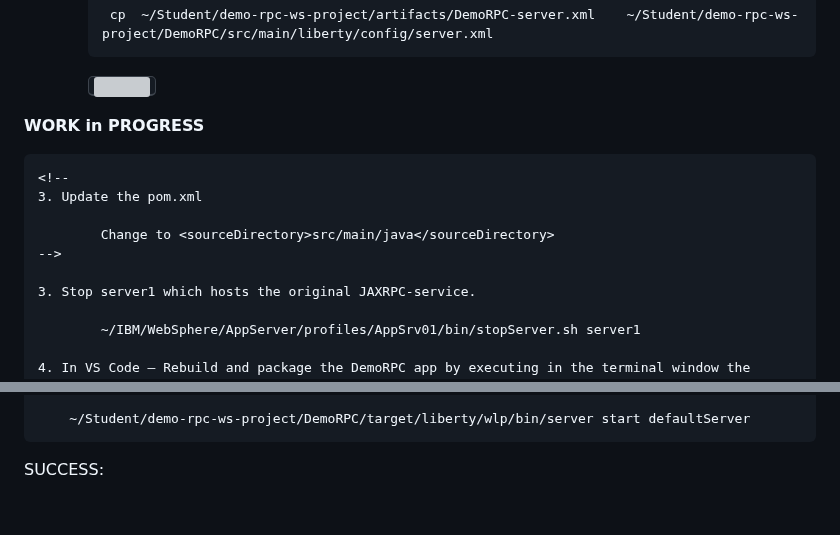
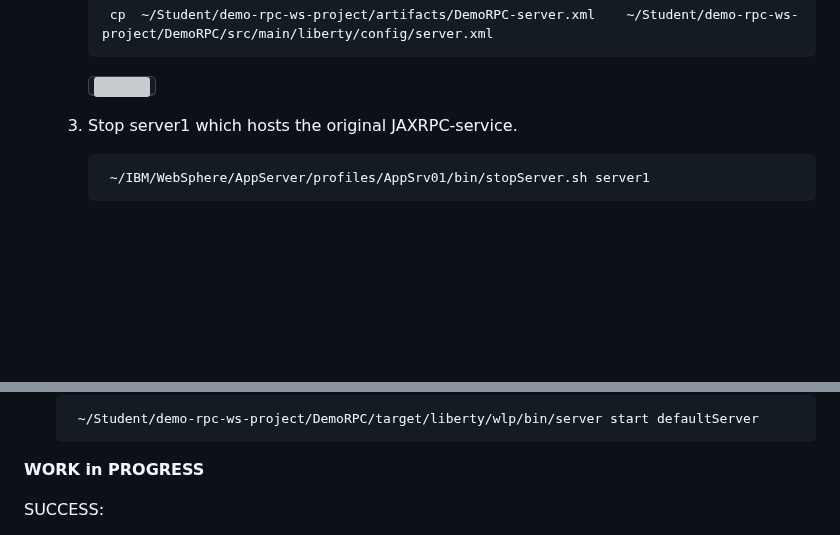
Before and after one commit to LarsBesselmann/JAX-RPC_Demo, a Markdown page: README.md, 2 parts joined by grey strips. Drawn GitHub-style; blank space fills up the shorter version; grey boxes are pictures that could not be loaded.

Commit message:
Update text

```diff
--- a/README.md
+++ b/README.md
@@ -831,16 +831,6 @@ SUCCESS:
 
 
 
-
-**WORK in PROGRESS**
-
-
-	<!--
-	3. Update the pom.xml
-
-			Change to <sourceDirectory>src/main/java</sourceDirectory>
-	-->
-
 	3. Stop server1 which hosts the original JAXRPC-service.
 
 			~/IBM/WebSphere/AppServer/profiles/AppSrv01/bin/stopServer.sh server1
@@ -887,6 +877,8 @@ SUCCESS:
 	HINT: If you want to start the server again, you could do it directly via the command:
 
 		~/Student/demo-rpc-ws-project/DemoRPC/target/liberty/wlp/bin/server start defaultServer
+
+**WORK in PROGRESS**
 
 
  SUCCESS:
```
